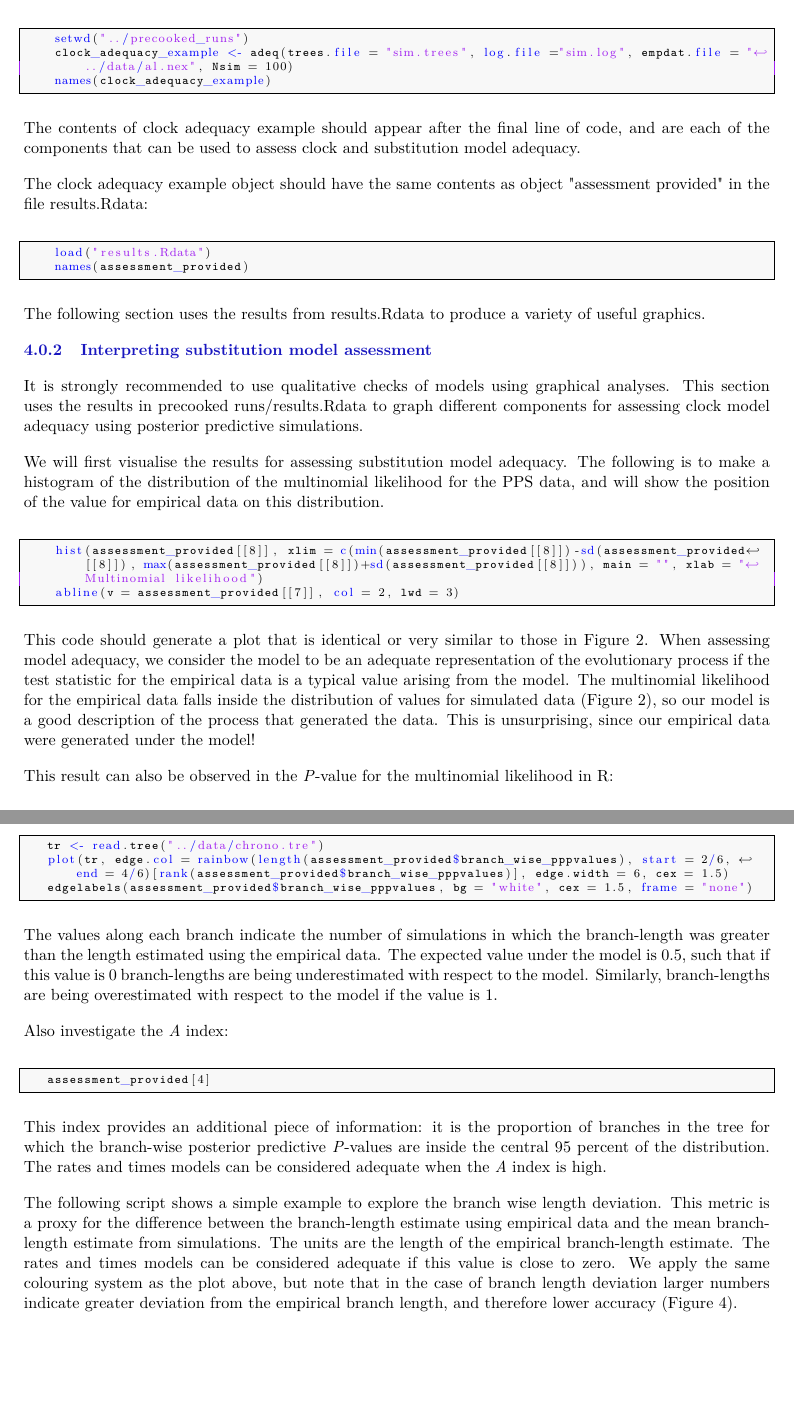
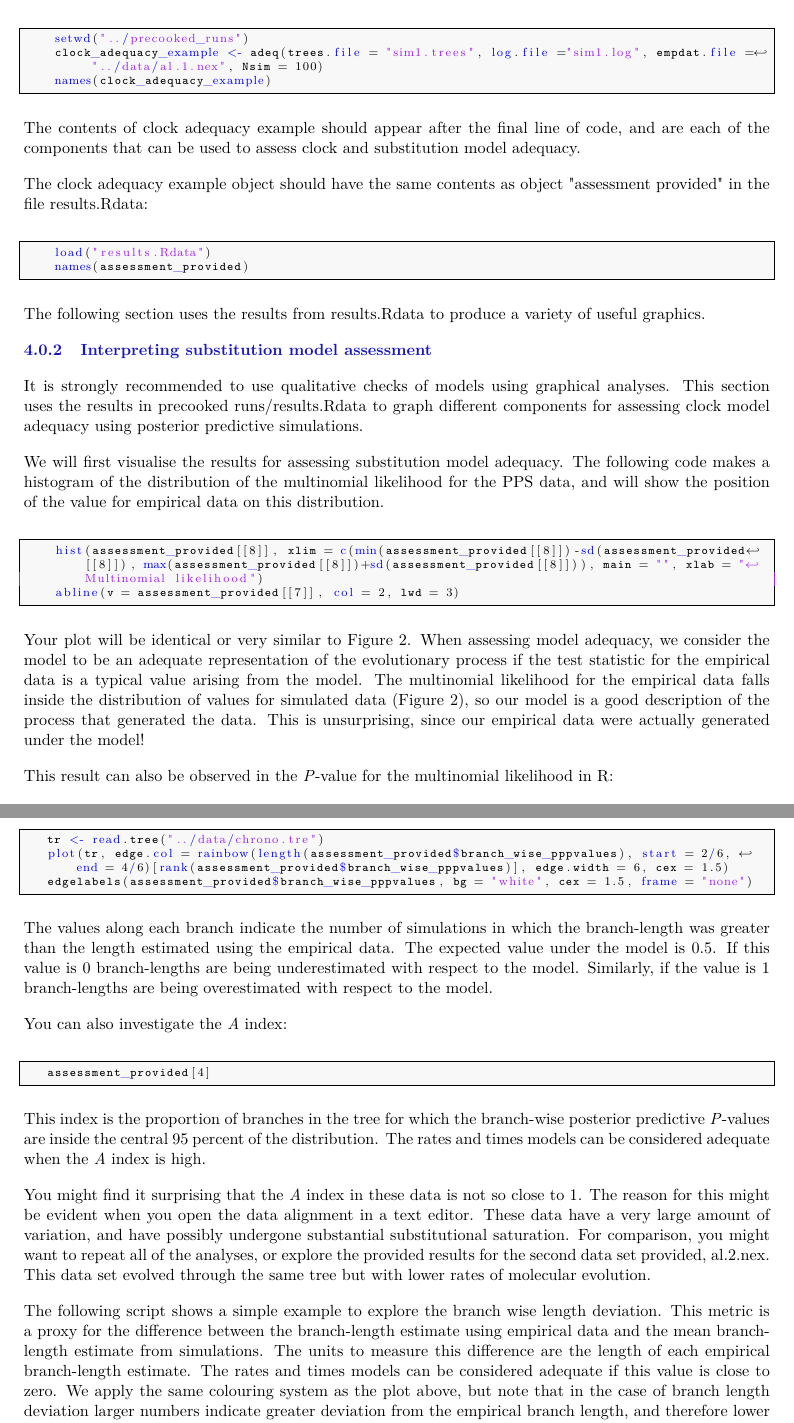
Before and after one commit to duchene/adequacy_tutorial, a LaTeX document (adequacy_tutorial.tex): two parts of pages 5 and 7 of 10 before the commit and two parts of pages 5 and 7 of 11 after it, joined at a grey line, cut so that both start at the same text, the shorter picture padded with empty space. Compiled offline with pdfLaTeX.

Commit message:
updated tutorial

```diff
--- a/adequacy_tutorial.tex
+++ b/adequacy_tutorial.tex
@@ -166,7 +166,7 @@ Next, we set the directory to precooked runs, and run the function adeq(). The a
 
 \begin{lstlisting}[language=R]
     setwd("../precooked_runs")
-    clock_adequacy_example <- adeq(trees.file = "sim.trees", log.file ="sim.log", empdat.file = "../data/al.nex", Nsim = 100)
+    clock_adequacy_example <- adeq(trees.file = "sim1.trees", log.file ="sim1.log", empdat.file = "../data/al.1.nex", Nsim = 100)
     names(clock_adequacy_example)
 \end{lstlisting}
 
@@ -185,14 +185,14 @@ The following section uses the results from results.Rdata to produce a variety o
 
 It is strongly recommended to use qualitative checks of models using graphical analyses. This section uses the results in precooked runs/results.Rdata to graph different components for assessing clock model adequacy using posterior predictive simulations.
 
-We will first visualise the results for assessing substitution model adequacy. The following is to make a histogram of the distribution of the multinomial likelihood for the PPS data, and will show the position of the value for empirical data on this distribution.
+We will first visualise the results for assessing substitution model adequacy. The following code makes a histogram of the distribution of the multinomial likelihood for the PPS data, and will show the position of the value for empirical data on this distribution.
 
 \begin{lstlisting}[language=R]
     hist(assessment_provided[[8]], xlim = c(min(assessment_provided[[8]])-sd(assessment_provided[[8]]), max(assessment_provided[[8]])+sd(assessment_provided[[8]])), main = "", xlab = "Multinomial likelihood")
     abline(v = assessment_provided[[7]], col = 2, lwd = 3)
 \end{lstlisting}
 
-This code should generate a plot that is identical or very similar to those in Figure 2. When assessing model adequacy, we consider the model to be an adequate representation of the evolutionary process if the test statistic for the empirical data is a typical value arising from the model. The multinomial likelihood for the empirical data falls inside the distribution of values for simulated data (Figure 2), so our model is a good description of the process that generated the data. This is unsurprising, since our empirical data were generated under the model!
+Your plot will be identical or very similar to Figure 2. When assessing model adequacy, we consider the model to be an adequate representation of the evolutionary process if the test statistic for the empirical data is a typical value arising from the model. The multinomial likelihood for the empirical data falls inside the distribution of values for simulated data (Figure 2), so our model is a good description of the process that generated the data. This is unsurprising, since our empirical data were actually generated under the model!
 
 This result can also be observed in the \emph{P}-value for the multinomial likelihood in R:
 
@@ -217,15 +217,17 @@ The following script shows a simple example to explore the branch-wise posterior
    edgelabels(assessment_provided$branch_wise_pppvalues, bg = "white", cex = 1.5, frame = "none")
 \end{lstlisting}
 
-The values along each branch indicate the number of simulations in which the branch-length was greater than the length estimated using the empirical data. The expected value under the model is 0.5, such that if this value is 0 branch-lengths are being underestimated with respect to the model. Similarly, branch-lengths are being overestimated with respect to the model if the value is 1.
+The values along each branch indicate the number of simulations in which the branch-length was greater than the length estimated using the empirical data. The expected value under the model is 0.5. If this value is 0 branch-lengths are being underestimated with respect to the model. Similarly, if the value is 1 branch-lengths are being overestimated with respect to the model.
 
-Also investigate the \emph{A} index:
+You can also investigate the \emph{A} index:
 
 \begin{lstlisting}[language=R]
    assessment_provided[4]
 \end{lstlisting}
 
-This index provides an additional piece of information: it is the proportion of branches in the tree for which the branch-wise posterior predictive \emph{P}-values are inside the central 95 percent of the distribution. The rates and times models can be considered adequate when the \emph{A} index is high.
+This index is the proportion of branches in the tree for which the branch-wise posterior predictive \emph{P}-values are inside the central 95 percent of the distribution. The rates and times models can be considered adequate when the \emph{A} index is high.
+
+You might find it surprising that the \emph{A} index in these data is not so close to 1. The reason for this might be evident when you open the data alignment in a text editor. These data have a very large amount of variation, and have possibly undergone substantial substitutional saturation. For comparison, you might want to repeat all of the analyses, or explore the provided results for the second data set provided, al.2.nex. This data set evolved through the same tree but with lower rates of molecular evolution.
 
 \begin{figure}
     \centering
@@ -234,6 +236,6 @@ This index provides an additional piece of information: it is the proportion of
     \label{fig:example3}
 \end{figure}
 
-The following script shows a simple example to explore the branch wise length deviation. This metric is a proxy for the difference between the branch-length estimate using empirical data and the mean branch-length estimate from simulations. The units are the length of the empirical branch-length estimate. The rates and times models can be considered adequate if this value is close to zero. We apply the same colouring system as the plot above, but note that in the case of branch length deviation larger numbers indicate greater deviation from the empirical branch length, and therefore lower accuracy (Figure 4).
+The following script shows a simple example to explore the branch wise length deviation. This metric is a proxy for the difference between the branch-length estimate using empirical data and the mean branch-length estimate from simulations. The units to measure this difference are the length of each empirical branch-length estimate. The rates and times models can be considered adequate if this value is close to zero. We apply the same colouring system as the plot above, but note that in the case of branch length deviation larger numbers indicate greater deviation from the empirical branch length, and therefore lower accuracy (Figure 4).
 
 \begin{lstlisting}[language=R]
```
Also changed, not shown: figures/Figure_2_multinomial_dist.pdf, figures/Figure_3_branchwise_p.jpg (deleted), figures/Figure_3_branchwise_p.pdf (added), figures/Figure_4_branchwise_dev.jpg (deleted), figures/Figure_4_branchwise_dev.pdf (added), adequacy_tutorial.tex (10 more changed lines).
